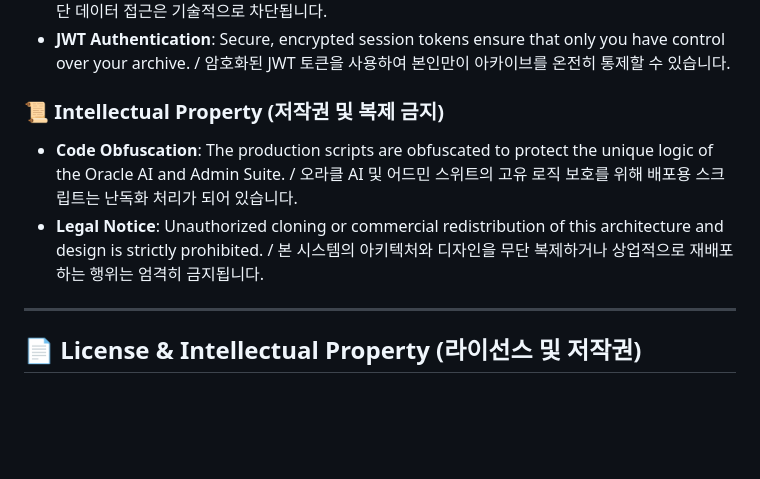
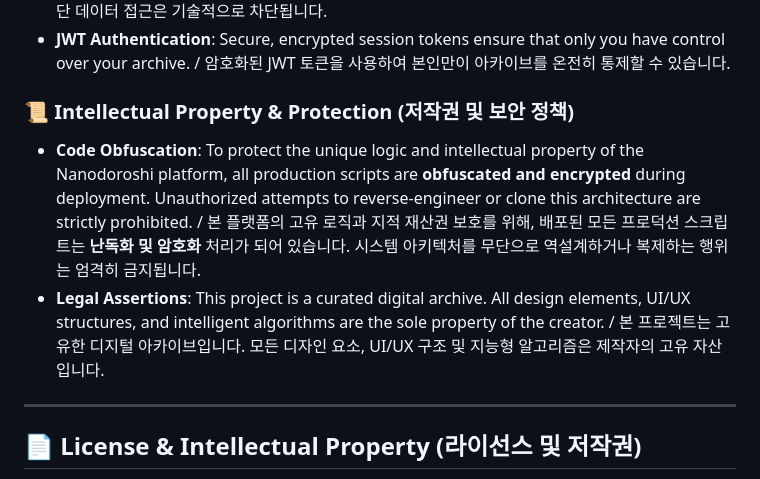
Before and after one commit to srunaic/MyTestBlog, a Markdown page: README.md, the part around the change. Rendered like a GitHub page; blank space fills up the shorter version.

Commit message:
Docs: Explicitly state code obfuscation for IP protection in README

```diff
--- a/README.md
+++ b/README.md
@@ -69,9 +69,9 @@ Built for speed and elegance using a modern, lightweight architecture.
 - **Supabase RLS (Row Level Security)**: All database interactions are protected at the schema level. Even with public API keys, data access is strictly limited to authorized users. / 모든 데이터 상호작용은 RLS 정책을 통해 스키마 계층에서 보호됩니다. API 키가 공개되어 있더라도 무단 데이터 접근은 기술적으로 차단됩니다.
 - **JWT Authentication**: Secure, encrypted session tokens ensure that only you have control over your archive. / 암호화된 JWT 토큰을 사용하여 본인만이 아카이브를 온전히 통제할 수 있습니다.
 
-### 📜 Intellectual Property (저작권 및 복제 금지)
-- **Code Obfuscation**: The production scripts are obfuscated to protect the unique logic of the Oracle AI and Admin Suite. / 오라클 AI 및 어드민 스위트의 고유 로직 보호를 위해 배포용 스크립트는 난독화 처리가 되어 있습니다.
-- **Legal Notice**: Unauthorized cloning or commercial redistribution of this architecture and design is strictly prohibited. / 본 시스템의 아키텍처와 디자인을 무단 복제하거나 상업적으로 재배포하는 행위는 엄격히 금지됩니다.
+### 📜 Intellectual Property & Protection (저작권 및 보안 정책)
+- **Code Obfuscation**: To protect the unique logic and intellectual property of the Nanodoroshi platform, all production scripts are **obfuscated and encrypted** during deployment. Unauthorized attempts to reverse-engineer or clone this architecture are strictly prohibited. / 본 플랫폼의 고유 로직과 지적 재산권 보호를 위해, 배포된 모든 프로덕션 스크립트는 **난독화 및 암호화** 처리가 되어 있습니다. 시스템 아키텍처를 무단으로 역설계하거나 복제하는 행위는 엄격히 금지됩니다.
+- **Legal Assertions**: This project is a curated digital archive. All design elements, UI/UX structures, and intelligent algorithms are the sole property of the creator. / 본 프로젝트는 고유한 디지털 아카이브입니다. 모든 디자인 요소, UI/UX 구조 및 지능형 알고리즘은 제작자의 고유 자산입니다.
 
 ---
 ## 📄 License & Intellectual Property (라이선스 및 저작권)
```
